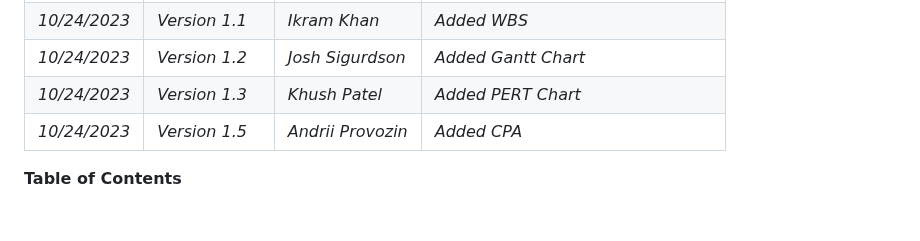
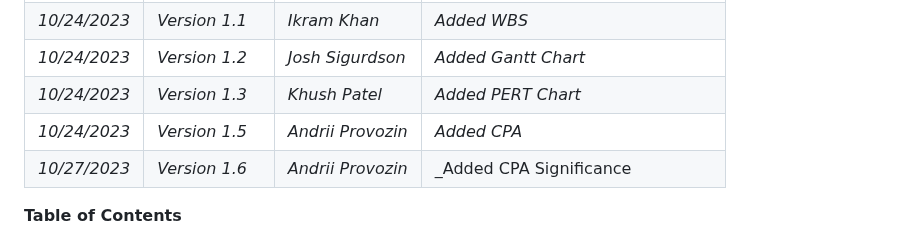
Before and after one commit to Developik/comp4050, a Markdown page: a3/Project Scheduling.md, the part around the change. Drawn GitHub-style; blank space fills up the shorter version.

Commit message:
Added record of my change

```diff
--- a/a3/Project Scheduling.md
+++ b/a3/Project Scheduling.md
@@ -21,6 +21,7 @@
 | _10/24/2023_ | _Version 1.2_   | _Josh Sigurdson_  | _Added Gantt Chart_                 |
 | _10/24/2023_ | _Version 1.3_   | _Khush Patel_     | _Added PERT Chart_                  |
 | _10/24/2023_ | _Version 1.5_   | _Andrii Provozin_ | _Added CPA_                         |
+| _10/27/2023_ | _Version 1.6_   | _Andrii Provozin_ | _Added CPA Significance             |
 
 **Table of Contents**
 
```
